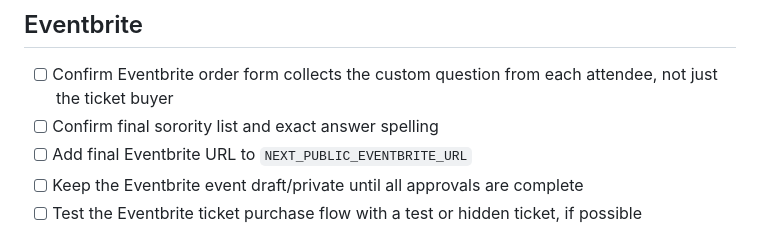
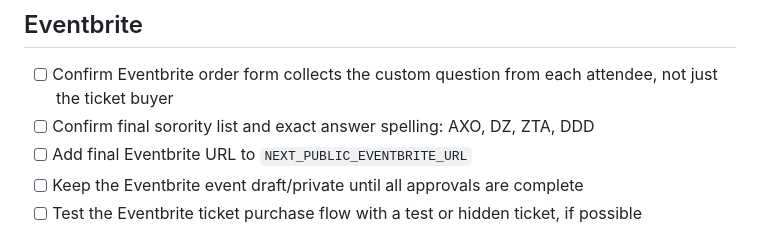
Before and after one commit to rafi-chow/KSigdillas, a Markdown page: TODO_PRODUCTION.md, the part around the change. Rendered like a GitHub page.

```diff
--- a/TODO_PRODUCTION.md
+++ b/TODO_PRODUCTION.md
@@ -19,7 +19,7 @@ website.
 ## Eventbrite
 
 - [ ] Confirm Eventbrite order form collects the custom question from each attendee, not just the ticket buyer
-- [ ] Confirm final sorority list and exact answer spelling
+- [ ] Confirm final sorority list and exact answer spelling: AXO, DZ, ZTA, DDD
 - [ ] Add final Eventbrite URL to `NEXT_PUBLIC_EVENTBRITE_URL`
 - [ ] Keep the Eventbrite event draft/private until all approvals are complete
 - [ ] Test the Eventbrite ticket purchase flow with a test or hidden ticket, if possible
```
Also changed, not shown: README.md (+28 -0 lines), public/kappa-sigma-round-logo.png (added), 7 other files.
